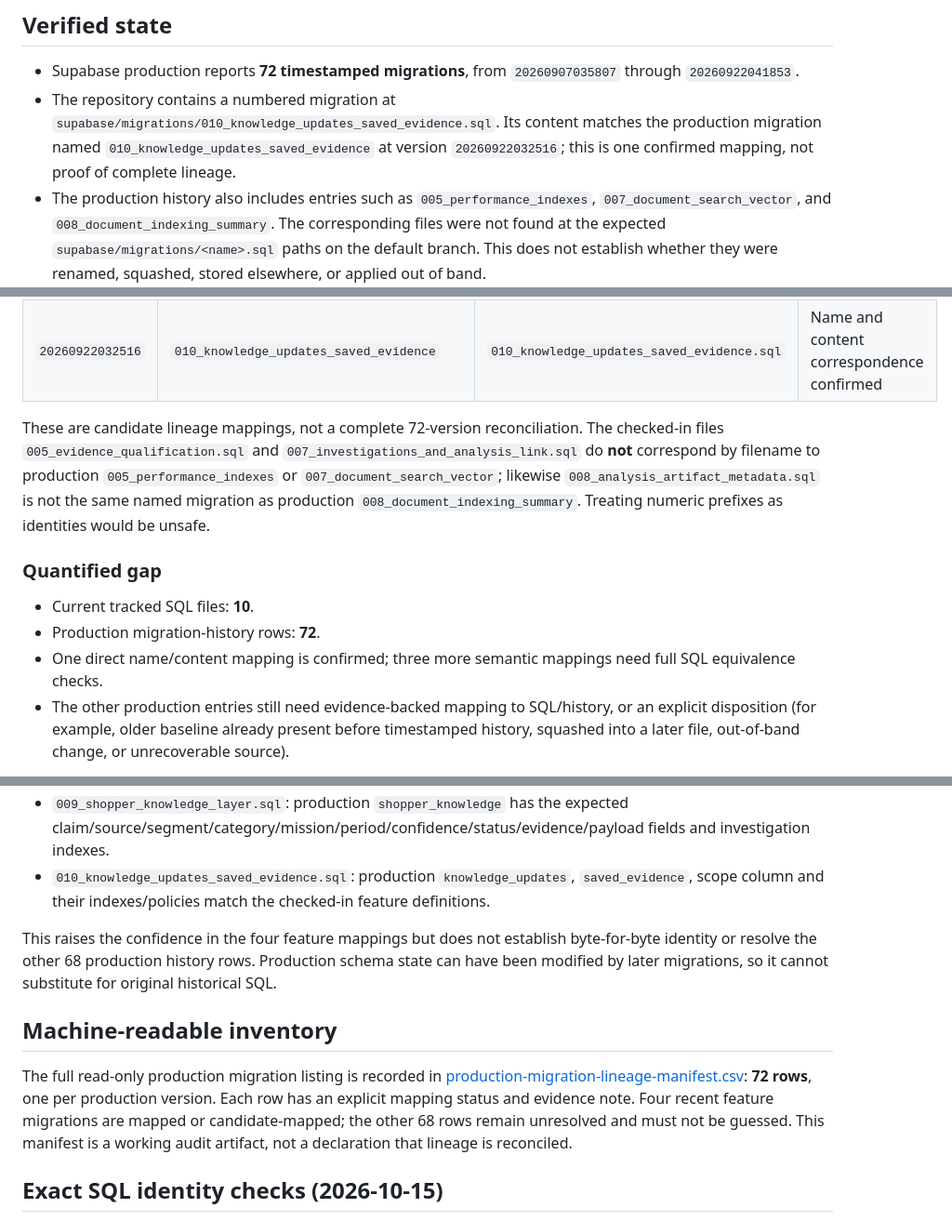
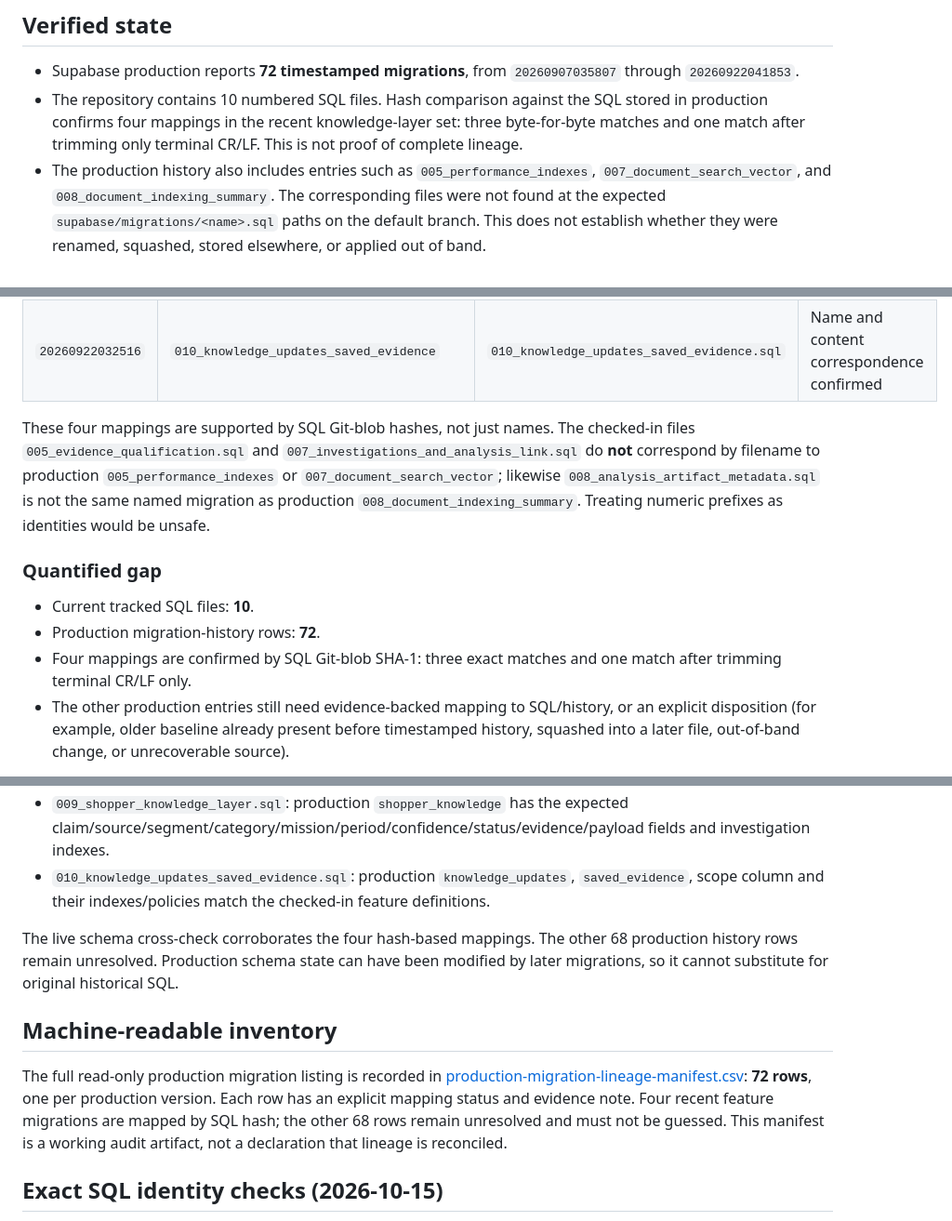
Before and after one commit to PauloRafaeldeMouraPaes/shopplosion-pulse, a Markdown page: docs/database/migration-lineage-reconciliation.md, 3 parts joined by grey strips. Shown at 93% size. Drawn GitHub-style.

Commit message:
docs(db): reconcile migration mapping statements

```diff
--- a/docs/database/migration-lineage-reconciliation.md
+++ b/docs/database/migration-lineage-reconciliation.md
@@ -5,7 +5,7 @@ Status: investigation only. No production schema, data, grants, or migration his
 ## Verified state
 
 - Supabase production reports **72 timestamped migrations**, from `20260907035807` through `20260922041853`.
-- The repository contains a numbered migration at `supabase/migrations/010_knowledge_updates_saved_evidence.sql`. Its content matches the production migration named `010_knowledge_updates_saved_evidence` at version `20260922032516`; this is one confirmed mapping, not proof of complete lineage.
+- The repository contains 10 numbered SQL files. Hash comparison against the SQL stored in production confirms four mappings in the recent knowledge-layer set: three byte-for-byte matches and one match after trimming only terminal CR/LF. This is not proof of complete lineage.
 - The production history also includes entries such as `005_performance_indexes`, `007_document_search_vector`, and `008_document_indexing_summary`. The corresponding files were not found at the expected `supabase/migrations/<name>.sql` paths on the default branch. This does not establish whether they were renamed, squashed, stored elsewhere, or applied out of band.
 - The live signal-event trigger/function and the current SECURITY DEFINER grants require a separate reviewed migration. Do not infer its original migration from current production state alone.
 
@@ -72,13 +72,13 @@ A recursive tree read of the current `main` commit confirms there are exactly 10
 | `20260922031240` | `create_shopper_knowledge_layer` | `009_shopper_knowledge_layer.sql` | Strong semantic match; verify complete SQL equivalence before calling exact |
 | `20260922032516` | `010_knowledge_updates_saved_evidence` | `010_knowledge_updates_saved_evidence.sql` | Name and content correspondence confirmed |
 
-These are candidate lineage mappings, not a complete 72-version reconciliation. The checked-in files `005_evidence_qualification.sql` and `007_investigations_and_analysis_link.sql` do **not** correspond by filename to production `005_performance_indexes` or `007_document_search_vector`; likewise `008_analysis_artifact_metadata.sql` is not the same named migration as production `008_document_indexing_summary`. Treating numeric prefixes as identities would be unsafe.
+These four mappings are supported by SQL Git-blob hashes, not just names. The checked-in files `005_evidence_qualification.sql` and `007_investigations_and_analysis_link.sql` do **not** correspond by filename to production `005_performance_indexes` or `007_document_search_vector`; likewise `008_analysis_artifact_metadata.sql` is not the same named migration as production `008_document_indexing_summary`. Treating numeric prefixes as identities would be unsafe.
 
 ### Quantified gap
 
 - Current tracked SQL files: **10**.
 - Production migration-history rows: **72**.
-- One direct name/content mapping is confirmed; three more semantic mappings need full SQL equivalence checks.
+- Four mappings are confirmed by SQL Git-blob SHA-1: three exact matches and one match after trimming terminal CR/LF only.
 - The other production entries still need evidence-backed mapping to SQL/history, or an explicit disposition (for example, older baseline already present before timestamped history, squashed into a later file, out-of-band change, or unrecoverable source).
 
 The historical commit/tree inspection also did not find the three exact production-named files under those paths. It does not prove that no equivalent SQL ever existed; Git history and the actual SQL bodies still need to be compared.
@@ -97,12 +97,12 @@ A read-only comparison of production columns, indexes and RLS policies against t
 - `009_shopper_knowledge_layer.sql`: production `shopper_knowledge` has the expected claim/source/segment/category/mission/period/confidence/status/evidence/payload fields and investigation indexes.
 - `010_knowledge_updates_saved_evidence.sql`: production `knowledge_updates`, `saved_evidence`, scope column and their indexes/policies match the checked-in feature definitions.
 
-This raises the confidence in the four feature mappings but does not establish byte-for-byte identity or resolve the other 68 production history rows. Production schema state can have been modified by later migrations, so it cannot substitute for original historical SQL.
+The live schema cross-check corroborates the four hash-based mappings. The other 68 production history rows remain unresolved. Production schema state can have been modified by later migrations, so it cannot substitute for original historical SQL.
 
 
 ## Machine-readable inventory
 
-The full read-only production migration listing is recorded in [production-migration-lineage-manifest.csv](production-migration-lineage-manifest.csv): **72 rows**, one per production version. Each row has an explicit mapping status and evidence note. Four recent feature migrations are mapped or candidate-mapped; the other 68 rows remain unresolved and must not be guessed. This manifest is a working audit artifact, not a declaration that lineage is reconciled.
+The full read-only production migration listing is recorded in [production-migration-lineage-manifest.csv](production-migration-lineage-manifest.csv): **72 rows**, one per production version. Each row has an explicit mapping status and evidence note. Four recent feature migrations are mapped by SQL hash; the other 68 rows remain unresolved and must not be guessed. This manifest is a working audit artifact, not a declaration that lineage is reconciled.
 
 
 ## Exact SQL identity checks (2026-10-15)
```
